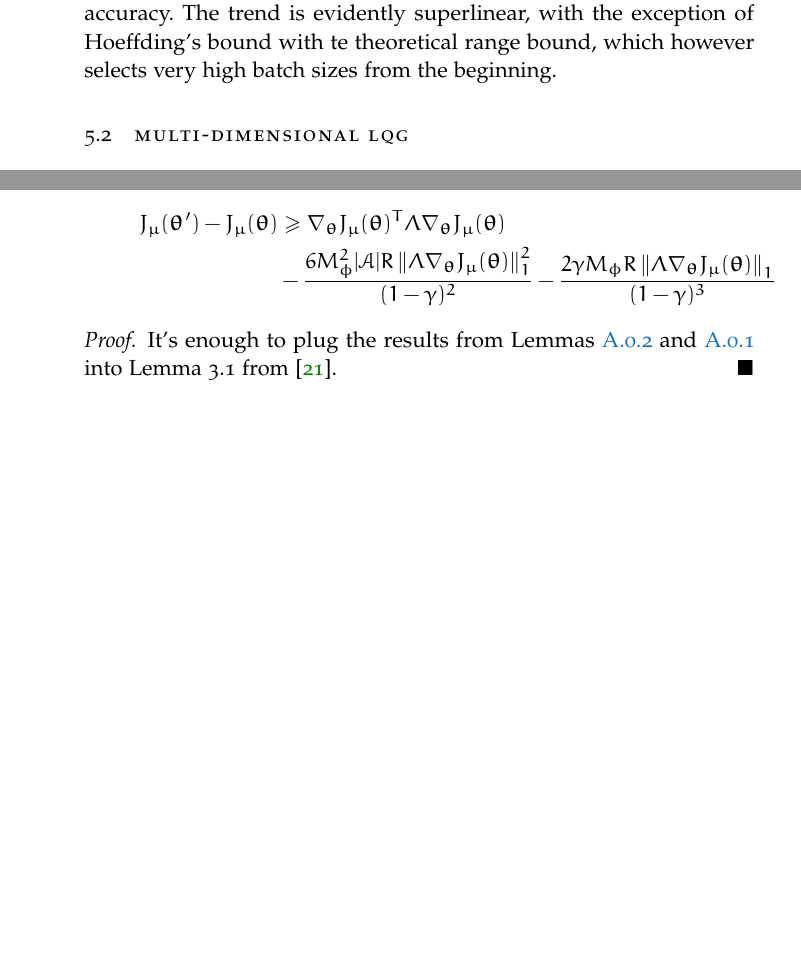
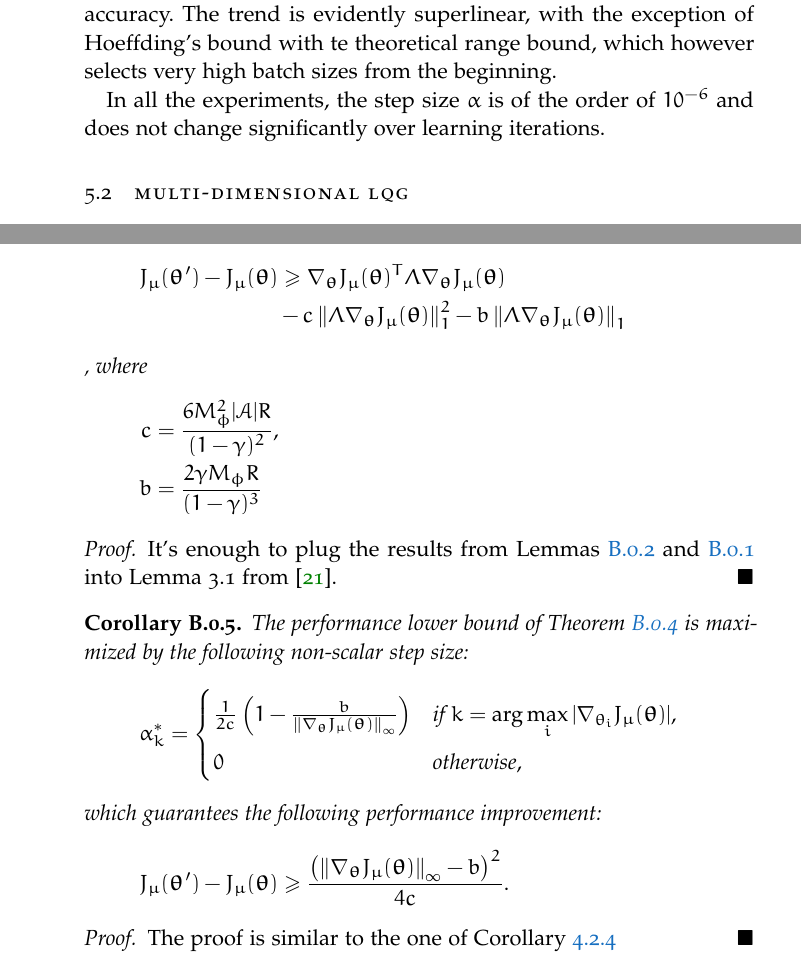
Before and after one commit to T3p/thesis, a LaTeX thesis (TEXT_template/ClassicThesis_DEIB.tex, which reads TEXT_template/Chapters/Experiments.tex, TEXT_template/Chapters/softmax.tex): two parts of pages 52 and 62 of 67 before the commit and two parts of pages 52 and 68 of 68 after it, joined at a grey line, cut so that both start at the same text, the shorter picture padded with empty space. Compiled offline with pdfLaTeX.

Commit message:
adaptive step size for softmax policies

```diff
--- a/TEXT_template/Chapters/Experiments.tex
+++ b/TEXT_template/Chapters/Experiments.tex
@@ -129,6 +129,8 @@ Finally, it is interesting to look at the trend of the batch size over learning
 
 As expected, the batch size increases as the optimal parameter is approached, since positive improvements require more and more accuracy. The trend is evidently superlinear, with the exception of Hoeffding's bound with te theoretical range bound, which however selects very high batch sizes from the beginning.
 
+In all the experiments, the step size $\alpha$ is of the order of $10^{-6}$ and does not change significantly over learning iterations.
+
 
 \section{Multi-dimensional LQG}
 The one-dimensional \ac{LQG} problem was a good benchmark to compare the performance of different concentration bounds, but does not capture at all the coordinate descent aspect of our algorithm. Luckily, \ac{LQG} can easily be generalized to any number of dimensions $m$.
--- a/TEXT_template/Chapters/softmax.tex
+++ b/TEXT_template/Chapters/softmax.tex
@@ -62,14 +62,38 @@ H(\pi_{\vtheta'},\pi_{\vtheta}) &=
 The rest of the proof is trivial.
 \end{proof}
 
-\begin{theorem}
+\begin{theorem}\label{theo:softmax1}
 If $\pi_{\vtheta}$ is a softmax policy and $\vtheta' = \vtheta+\Lambda\gradJ{\vtheta}$:
 \begin{align*}
 \DeltaJ &\geq \gradJ{\vtheta}^T\Lambda\gradJ{\vtheta} \\
-	&- \frac{6M_{\phi}^2|\mathcal{A}|R\norm[1]{\Lambda\gradJ{\vtheta}}^2}{(1-\gamma)^2} -
-	\frac{2\gamma M_{\phi}R\norm[1]{\Lambda\gradJ{\vtheta}}}{(1-\gamma)^3}
+	&-c\norm[1]{\Lambda\gradJ{\vtheta}}^2 -
+	b\norm[1]{\Lambda\gradJ{\vtheta}}
+\end{align*},
+where
+\begin{align*}
+c &= \frac{6M_{\phi}^2|\mathcal{A}|R}{(1-\gamma)^2}, \\
+b &=  \frac{2\gamma M_{\phi}R}{(1-\gamma)^3}
 \end{align*}
 \end{theorem}
 \begin{proof}
 It's enough to plug the results from Lemmas \ref{lem:softmax_diff} and \ref{lem:softmax_d2} into Lemma 3.1 from \cite{Pirotta2013adaptive}.
 \end{proof}
+
+\begin{corollary}
+The performance lower bound of Theorem \ref{theo:softmax1} is maximized by the following non-scalar step size:
+\[ \alpha_{k}^*=
+\begin{cases}
+	\frac{1}
+		{2c}\left(1-\frac{b}{\norm[\infty]{\gradJ{\vtheta}}}\right) &
+		\text{if } k = \arg\max\limits_i |\gradJ{\theta_i}|,	\\
+		0 & \text{otherwise},
+\end{cases}
+\]
+which guarantees the following performance improvement:
+\[
+\DeltaJ \geq \frac{\left(\norm[\infty]{\gradJ{\vtheta}} - b\right)^2}{4c}.
+\]
+\end{corollary}
+\begin{proof}
+The proof is similar to the one of Corollary \ref{cor:1}
+\end{proof}
```
Also changed, not shown: TEXT_template/ClassicThesis_DEIB.tex (+1 -1 lines), TEXT_template/ClassicThesis_DEIB.pdf.
